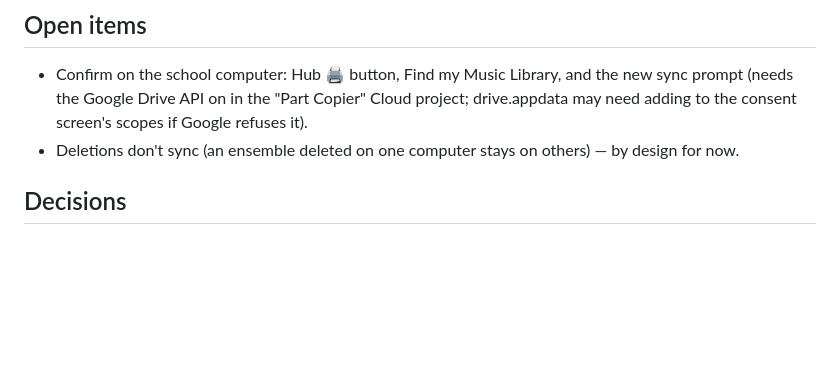
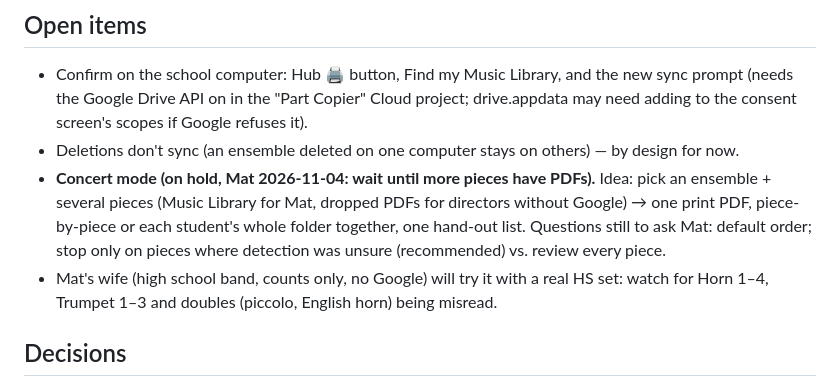
Before and after one commit to artificialfear/part-copier, a Markdown page: HANDOFF.md, the part around the change. GitHub-like rendering; blank space fills up the shorter version.

Commit message:
Handoff: concert mode on hold, high school test pending
Co-Authored-By: Claude Opus 5.5 <noreply@anthropic.com>
Claude-Session: https://claude.ai/code/session_011YJK3VH4gmk11nHbPWsxgq

```diff
--- a/HANDOFF.md
+++ b/HANDOFF.md
@@ -86,6 +86,12 @@ tested locally, never committed.
 - Confirm on the school computer: Hub 🖨 button, Find my Music Library, and the new sync prompt (needs the Google Drive API on in
   the "Part Copier" Cloud project; drive.appdata may need adding to the consent screen's scopes if Google refuses it).
 - Deletions don't sync (an ensemble deleted on one computer stays on others) — by design for now.
+- **Concert mode (on hold, Mat 2026-11-04: wait until more pieces have PDFs).** Idea: pick an ensemble + several pieces
+  (Music Library for Mat, dropped PDFs for directors without Google) → one print PDF, piece-by-piece or each student's
+  whole folder together, one hand-out list. Questions still to ask Mat: default order; stop only on pieces where
+  detection was unsure (recommended) vs. review every piece.
+- Mat's wife (high school band, counts only, no Google) will try it with a real HS set: watch for Horn 1–4,
+  Trumpet 1–3 and doubles (piccolo, English horn) being misread.
 
 ## Decisions
 - concert-copies skill retired (2026-11-01); the web tool is the only path.
```
